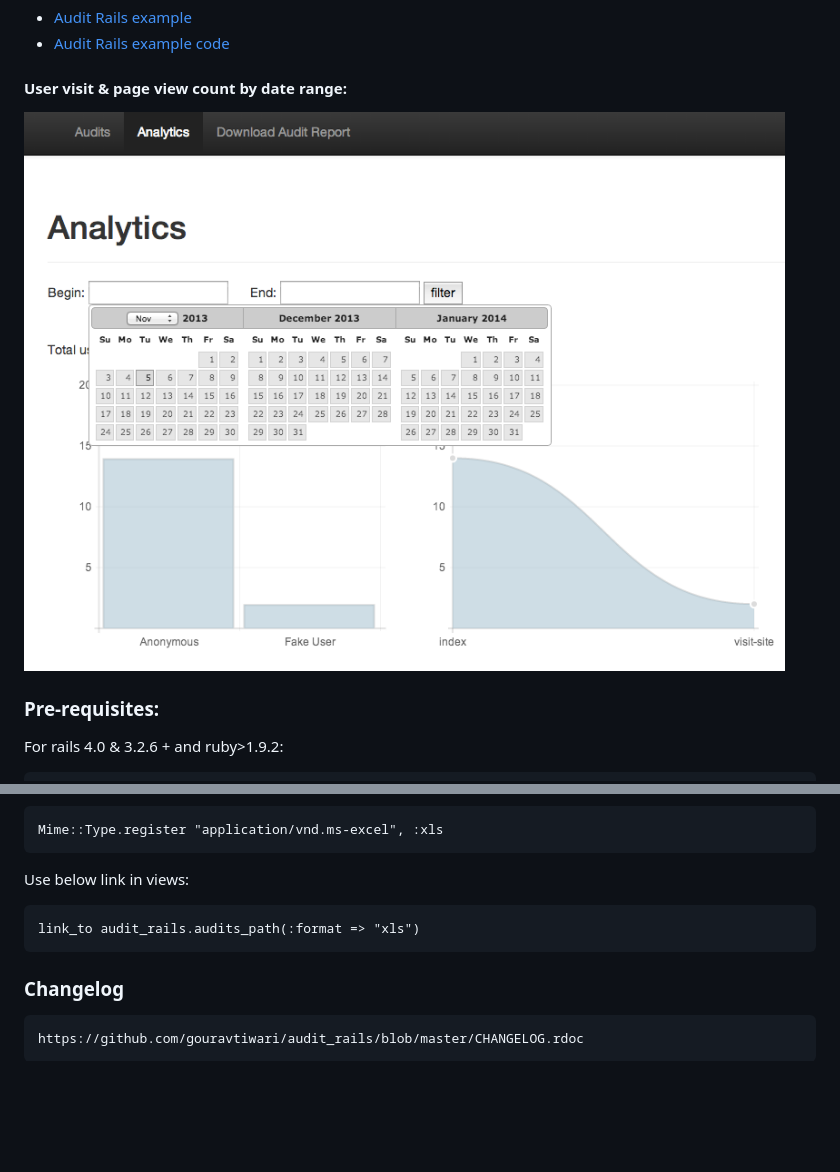
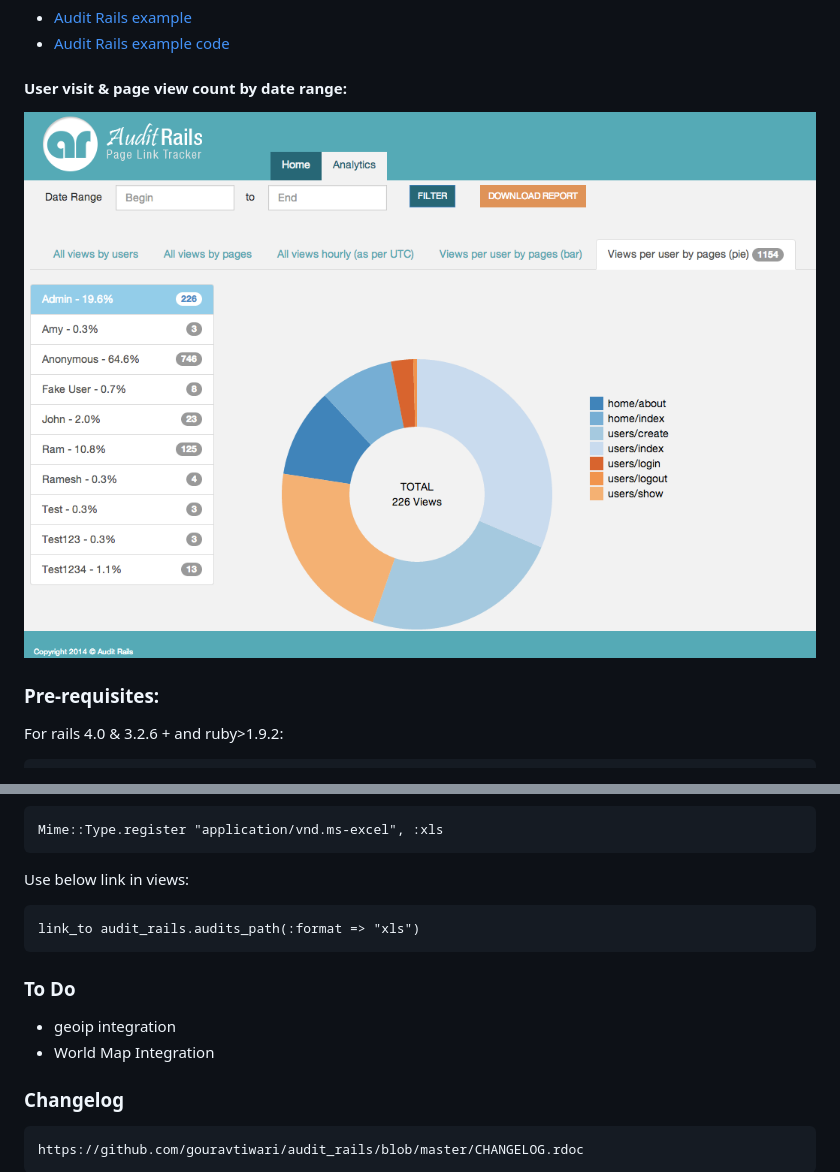
Before and after one commit to gouravtiwari/audit_rails, a Markdown page: README.md, 2 parts joined by grey strips. GitHub-like rendering; pictures changed too: docs/audit-rails.png; blank space fills up the shorter version.

```diff
--- a/README.md
+++ b/README.md
@@ -77,6 +77,10 @@ Use below link in views:
 
     link_to audit_rails.audits_path(:format => "xls")
 
+### To Do
+  - geoip integration
+  - World Map Integration
+
 ### Changelog
 
     https://github.com/gouravtiwari/audit_rails/blob/master/CHANGELOG.rdoc
```
Also changed, not shown: other parts of README.md (+1 -4 lines), 3 other files.
